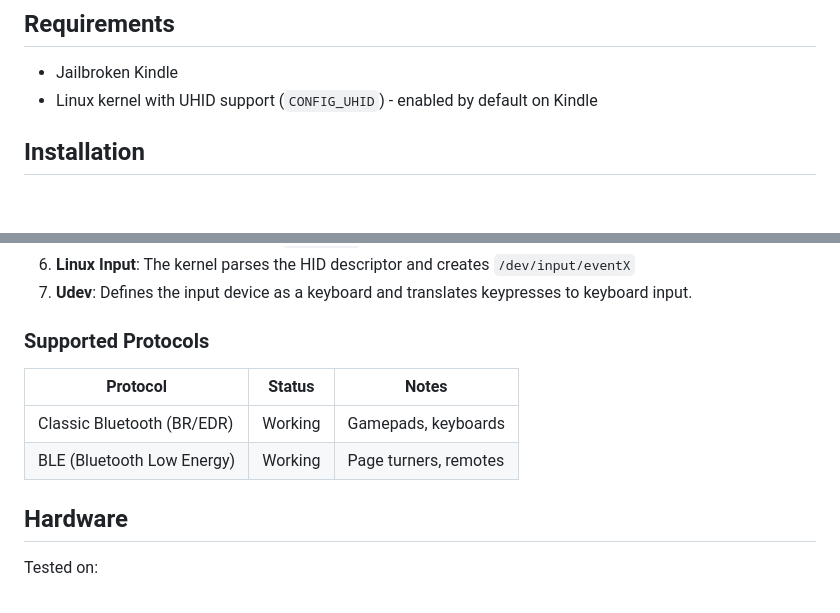
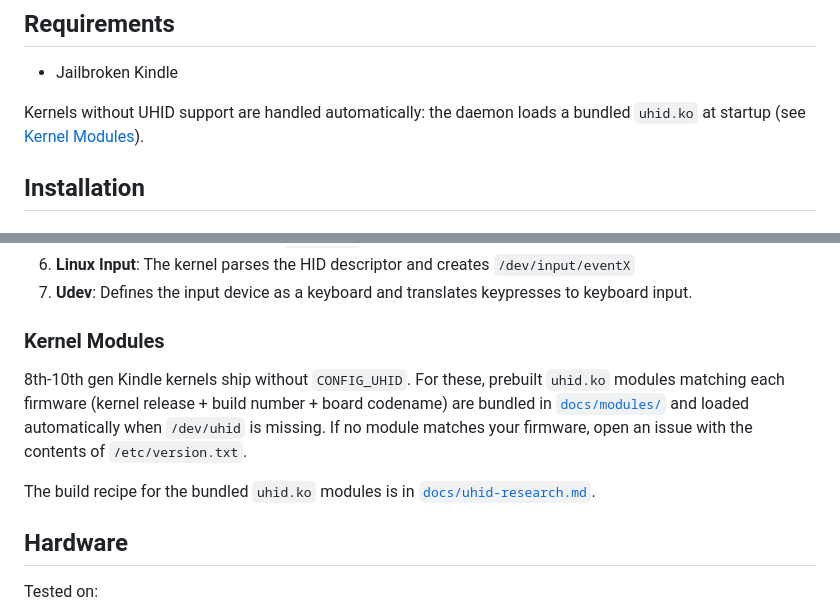
Before and after one commit to kal-kaliper/kindle-hid-passthrough, a Markdown page: README.md, 2 parts joined by grey strips. GitHub-like rendering.

Commit message:
docs(readme): document automatic uhid.ko module loading
Signed-off-by: Lucas Zampieri <lcasmz54@gmail.com>

```diff
--- a/README.md
+++ b/README.md
@@ -36,7 +36,8 @@ As this project replaces the original Bluetooth stack, you can't use the default
 ## Requirements
 
 - Jailbroken Kindle
-- Linux kernel with UHID support (`CONFIG_UHID`) - enabled by default on Kindle
+
+Kernels without UHID support are handled automatically: the daemon loads a bundled `uhid.ko` at startup (see [Kernel Modules](#kernel-modules)).
 
 ## Installation
 
@@ -146,12 +147,11 @@ The Kindle's kernel Bluetooth stack has bugs that prevent proper HID pairing. By
 6. **Linux Input**: The kernel parses the HID descriptor and creates `/dev/input/eventX`
 7. **Udev**: Defines the input device as a keyboard and translates keypresses to keyboard input.
 
-### Supported Protocols
+### Kernel Modules
 
-| Protocol | Status | Notes |
-|----------|--------|-------|
-| Classic Bluetooth (BR/EDR) | Working | Gamepads, keyboards |
-| BLE (Bluetooth Low Energy) | Working | Page turners, remotes |
+8th-10th gen Kindle kernels ship without `CONFIG_UHID`. For these, prebuilt `uhid.ko` modules matching each firmware (kernel release + build number + board codename) are bundled in [`docs/modules/`](docs/modules/) and loaded automatically when `/dev/uhid` is missing. If no module matches your firmware, open an issue with the contents of `/etc/version.txt`.
+
+The build recipe for the bundled `uhid.ko` modules is in [`docs/uhid-research.md`](docs/uhid-research.md).
 
 ## Hardware
 
```
